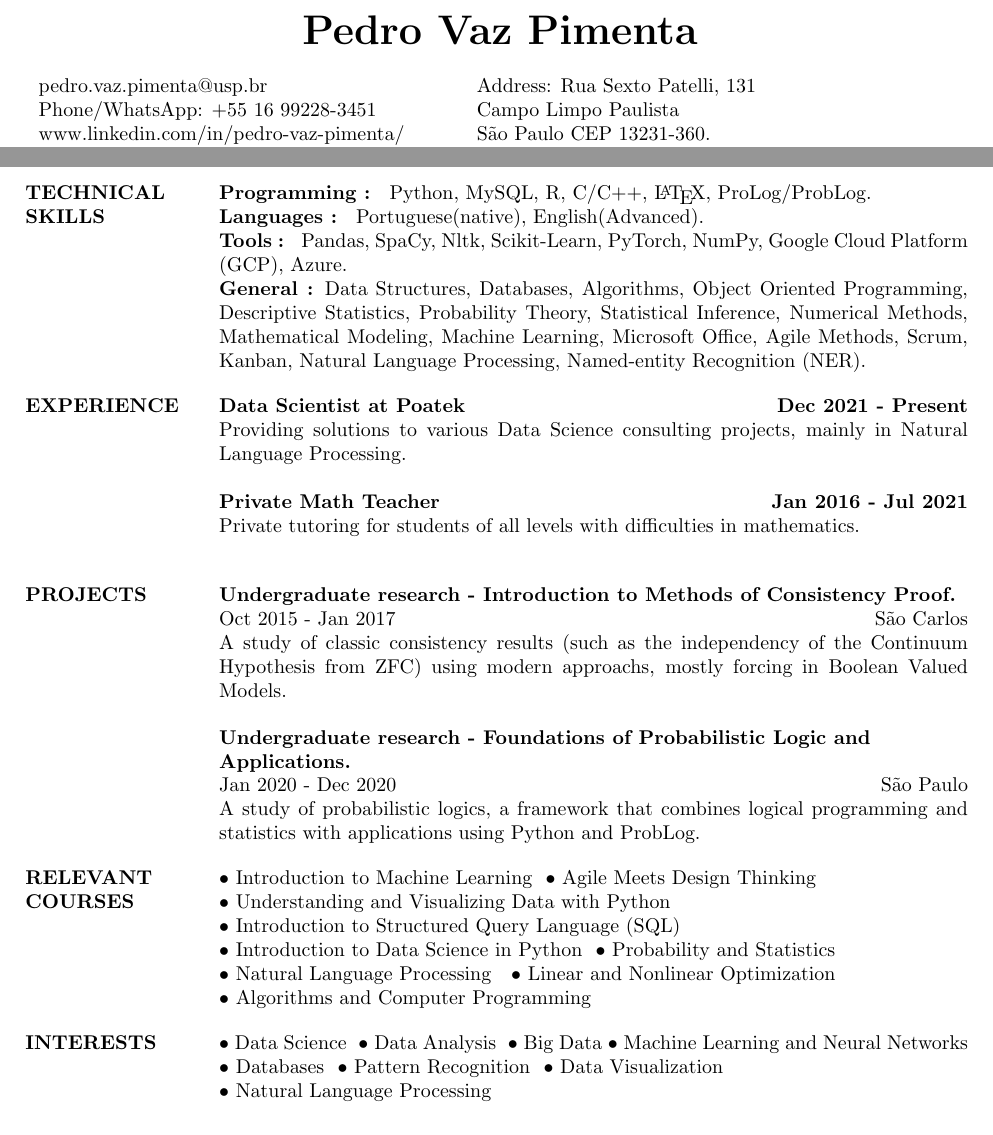
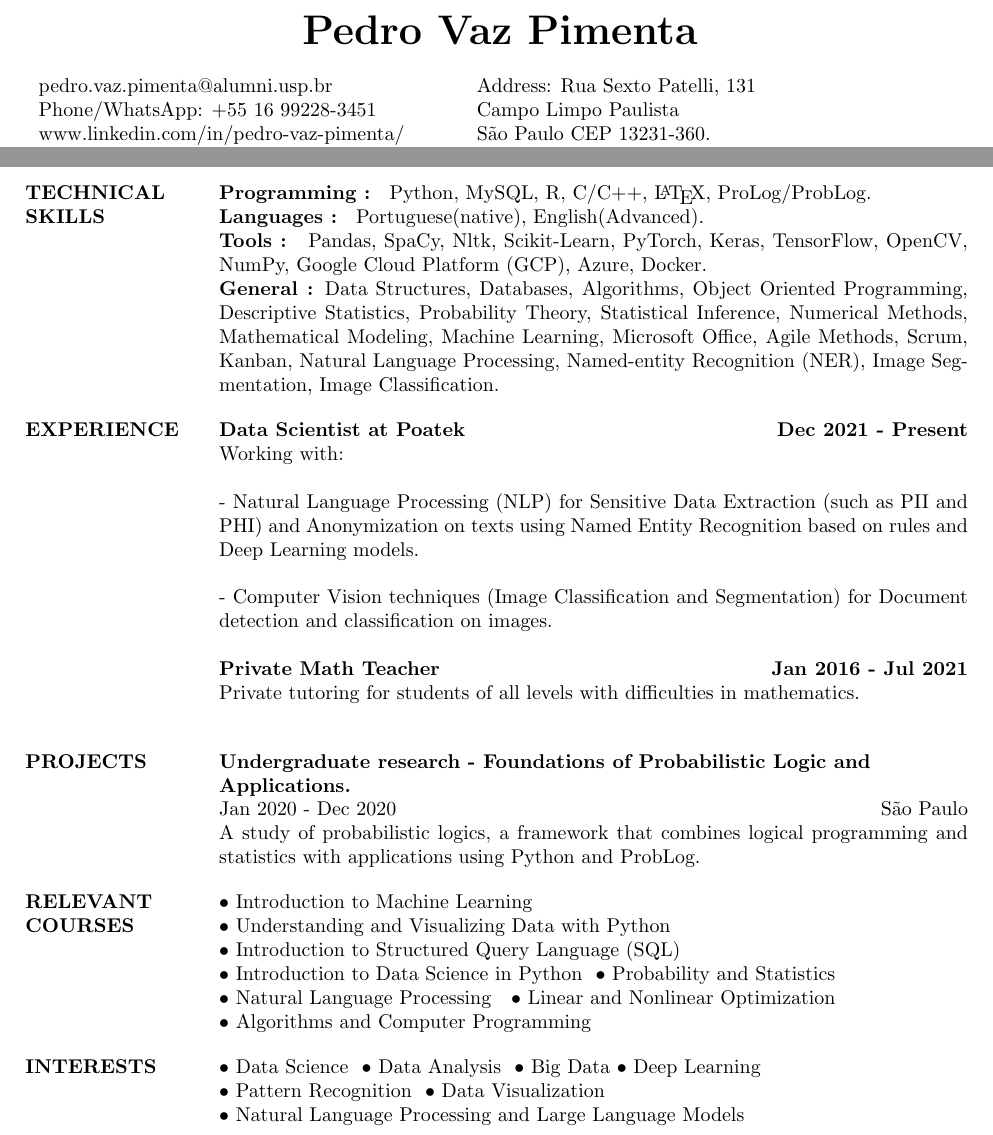
Before and after one commit to pedrovazpimenta/CV, a LaTeX CV (main.tex): two parts of the page, joined at a grey line, cut so that both start at the same text. Compiled offline with pdfLaTeX.

Commit message:
Update main.tex

```diff
--- a/main.tex
+++ b/main.tex
@@ -64,7 +64,7 @@
 % -email addresses
 % -linked-in profile
 
-\address{\\ pedro.vaz.pimenta@usp.br \\Phone/WhatsApp: +55 16 99228-3451\\ www.linkedin.com/in/pedro-vaz-pimenta/  \\ github.com/pedrovazpimenta}
+\address{\\ pedro.vaz.pimenta@alumni.usp.br \\Phone/WhatsApp: +55 16 99228-3451\\ www.linkedin.com/in/pedro-vaz-pimenta/  \\ github.com/pedrovazpimenta}
 \address{\\ Address: Rua Sexto Patelli, 131 \\ Campo Limpo Paulista \\ S\~ao Paulo  CEP 13231-360. \\ Available for work in:  S\~ao Paulo and near cities}
 
 \address{\\}
@@ -97,9 +97,9 @@ Feb, 2019 - Dec, 2021.
 \\
 \textbf{ Languages : } Portuguese(native), English(Advanced).
 \\
-\textbf{Tools : } Pandas, SpaCy, Nltk, Scikit-Learn, PyTorch, NumPy, Google Cloud Platform (GCP), Azure.
+\textbf{Tools : } Pandas, SpaCy, Nltk, Scikit-Learn, PyTorch, Keras, TensorFlow, OpenCV, NumPy, Google Cloud Platform (GCP), Azure, Docker.
 \\
-\textbf{General :} Data Structures, Databases, Algorithms, Object Oriented Programming, Descriptive Statistics, Probability Theory, Statistical Inference, Numerical Methods, Mathematical Modeling, Machine Learning, Microsoft Office, Agile Methods, Scrum, Kanban, Natural Language Processing, Named-entity Recognition (NER).
+\textbf{General :} Data Structures, Databases, Algorithms, Object Oriented Programming, Descriptive Statistics, Probability Theory, Statistical Inference, Numerical Methods, Mathematical Modeling, Machine Learning, Microsoft Office, Agile Methods, Scrum, Kanban, Natural Language Processing, Named-entity Recognition (NER), Image Segmentation, Image Classification.
 
 %-------------------------------------------------------------------------------
 % Modify the format of each position
@@ -113,7 +113,11 @@ Feb, 2019 - Dec, 2021.
 \section{EXPERIENCE}
 
 \textbf{Data Scientist at Poatek \hfill{Dec 2021 - Present}\\}
-\normalfont{Providing solutions to various Data Science consulting projects, mainly in Natural Language Processing.}
+\normalfont{Working with:
+
+- Natural Language Processing (NLP) for Sensitive Data Extraction (such as PII and PHI) and Anonymization on texts using Named Entity Recognition based on rules and Deep Learning models.
+
+- Computer Vision techniques (Image Classification and Segmentation) for Document detection and classification on images.}
 
 \textbf{Private Math Teacher \hfill{Jan 2016 - Jul 2021}\\}
 \normalfont{Private tutoring for students of all levels with difficulties in mathematics.} \\
@@ -121,14 +125,6 @@ Feb, 2019 - Dec, 2021.
 
 
 \section{PROJECTS}
-\employer{USP}
-\location{S\~ao Carlos}
-\dates{Oct 2015 - Jan 2017}
-\title{\textbf{Undergraduate research - Introduction to Methods of Consistency Proof. }}
-
-\begin{position}
-    A study of classic consistency results (such as the independency of the Continuum Hypothesis from ZFC) using modern approachs, mostly forcing in Boolean Valued Models.
-\end{position}
 
 \employer{USP}
 \location{S\~ao Paulo}
@@ -142,8 +138,7 @@ Feb, 2019 - Dec, 2021.
 \section{RELEVANT\\COURSES}
 \par
 
-\normalfont{\textbullet{} Introduction to Machine Learning }
-\normalfont{\textbullet{} Agile Meets Design Thinking \\}
+\normalfont{\textbullet{} Introduction to Machine Learning\\ }
 \normalfont{\textbullet{} Understanding and Visualizing Data with Python \\}
 \normalfont{\textbullet{} Introduction to Structured Query Language (SQL)\\}
 \normalfont{\textbullet{} Introduction to Data Science in Python }
@@ -161,11 +156,10 @@ Feb, 2019 - Dec, 2021.
 \normalfont{\textbullet{} Data Science }
 \normalfont{\textbullet{} Data Analysis }
 \normalfont{\textbullet{} Big Data}
-\normalfont{\textbullet{} Machine Learning and Neural Networks \\}
-\normalfont{ \textbullet{} Databases}
+\normalfont{\textbullet{} Deep Learning \\}
 \normalfont{ \textbullet{} Pattern Recognition }
 \normalfont{\textbullet{} Data Visualization \\}
-\normalfont{\textbullet{} Natural Language Processing}
+\normalfont{\textbullet{} Natural Language Processing and Large Language Models}
 
 
 %-------------------------------------------------------------------------------
```
